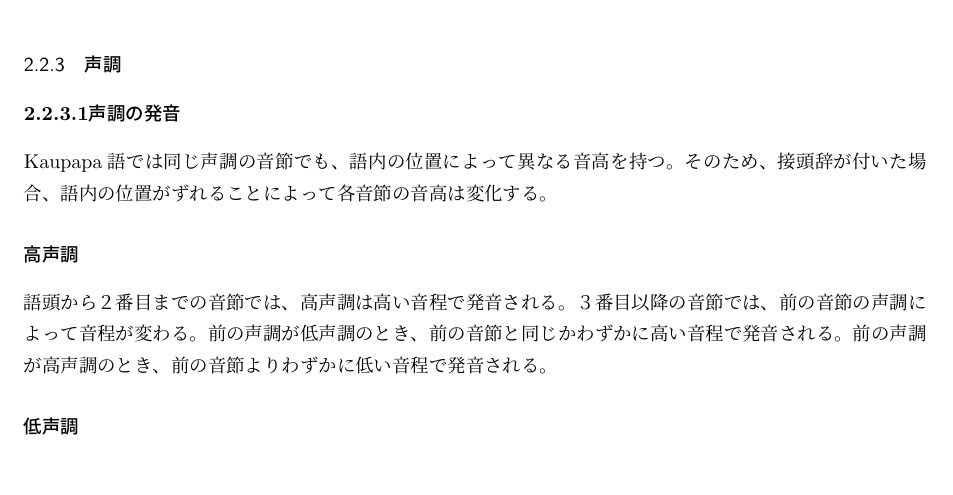
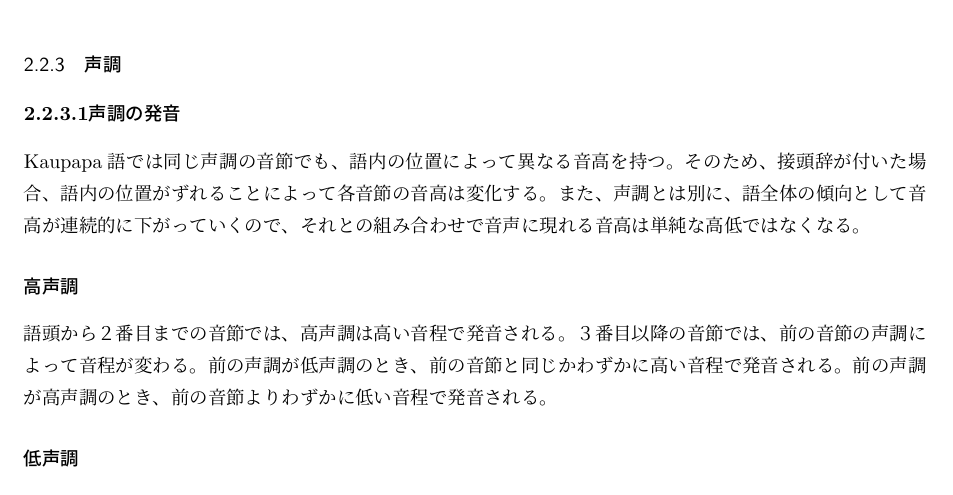
Before and after one commit to yuuri3/lang, a LaTeX document (myLanguage.tex, which reads section/声調.tex): part of page 8 of 12, cut so that both start at the same text, the shorter picture padded with empty space. Compiled offline with upLaTeX and dvipdfmx.

Commit message:
fix
% この現象が体系全体にわたって規則的に起こるのか（Downdrift/Declination）、あるいは特定の声調の並びでのみ起こるのか（Downstep/Terracing）を明確に説明してください。

```diff
--- a/section/声調.tex
+++ b/section/声調.tex
@@ -1,6 +1,7 @@
 \paragraph{声調の発音}
 \langname では同じ声調の音節でも、語内の位置によって異なる音高を持つ。
 そのため、接頭辞が付いた場合、語内の位置がずれることによって各音節の音高は変化する。
+また、声調とは別に、語全体の傾向として音高が連続的に下がっていくので、それとの組み合わせで音声に現れる音高は単純な高低ではなくなる。
 % TODO IPA表記（コンパイル成功後）
 
 \subparagraph{高声調}
```
Also changed, not shown: section/声調.tex (2 more changed lines).
